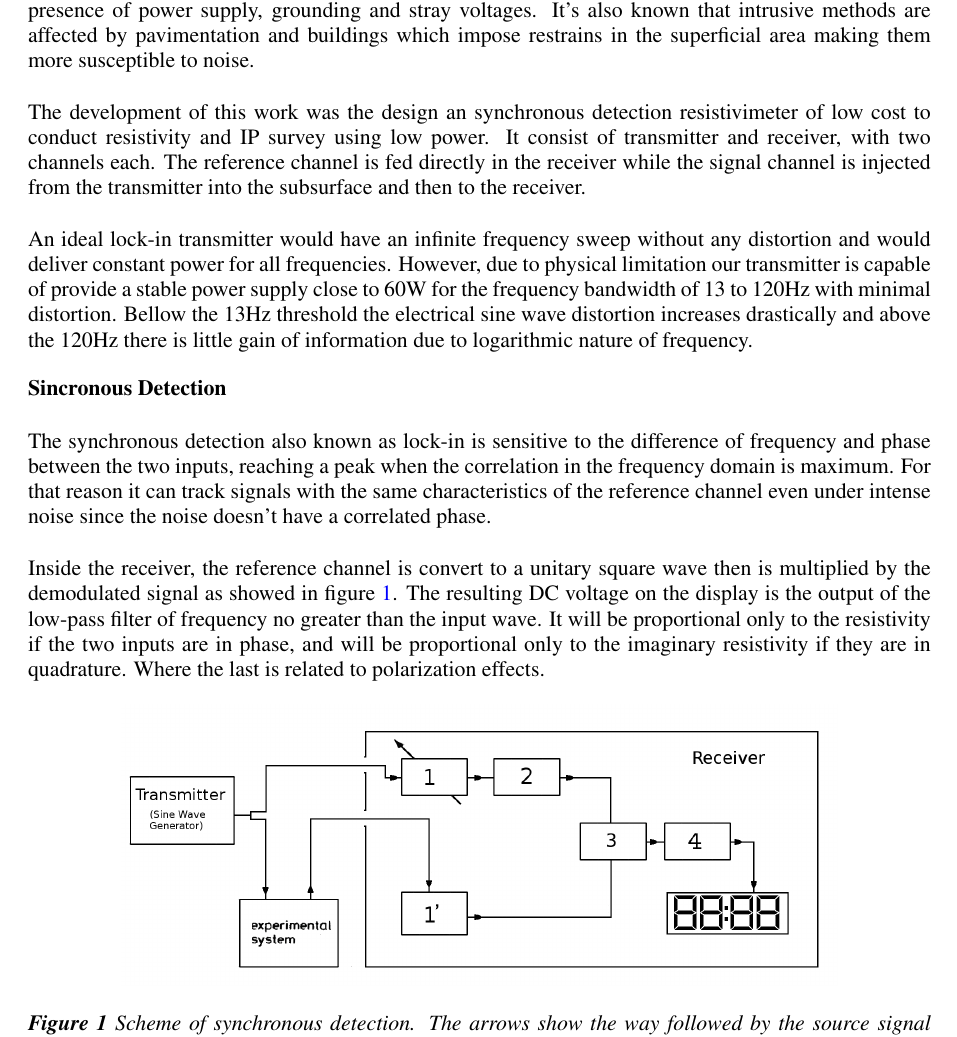
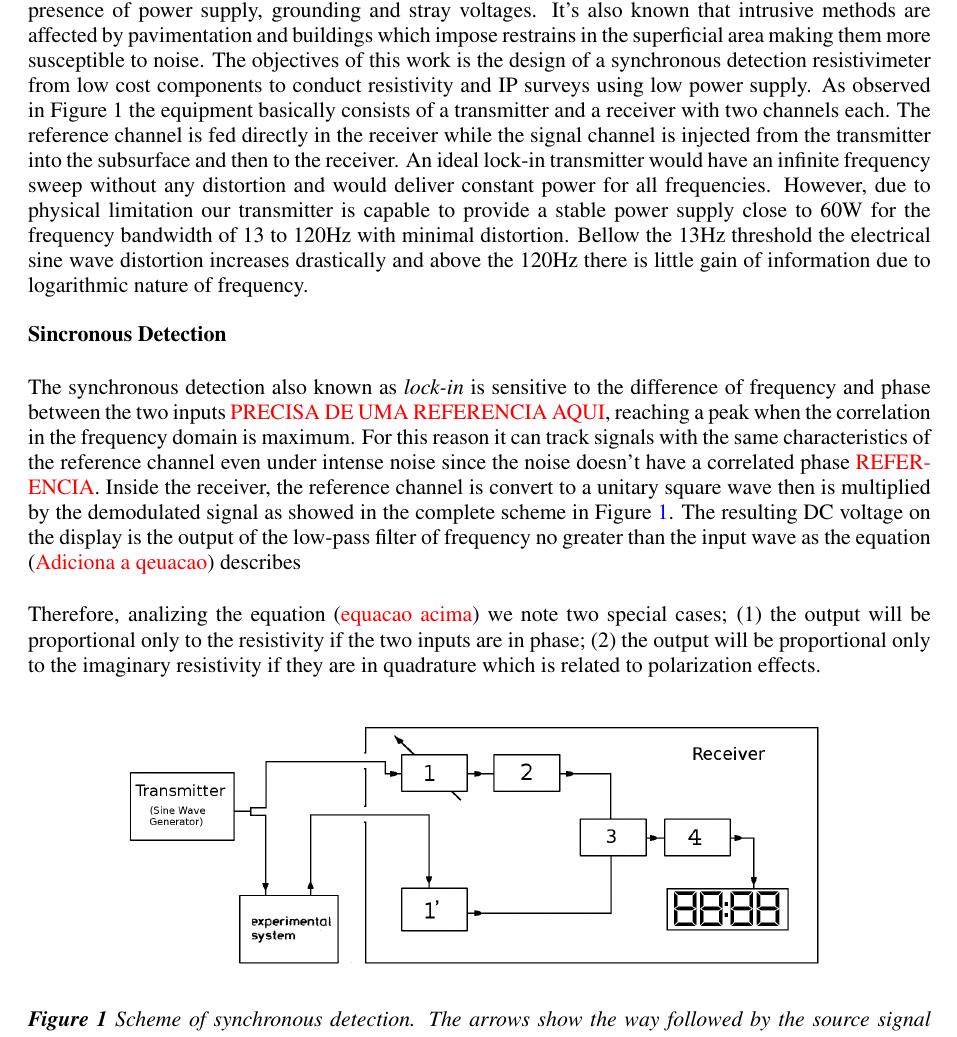
Before and after one commit to wandersoncferreira/abstracts, a LaTeX document (abstract_EAGE.tex): part of page 2 of 4, cut so that both start at the same text. Compiled offline with pdfLaTeX.

Commit message:
correcoes

```diff
--- a/abstract_EAGE.tex
+++ b/abstract_EAGE.tex
@@ -77,76 +73,45 @@ electrical noise.
 
 
 \section{Introduction}
-
-
-% 1) Main objectives
-
-%Our resistivimeter work by
-
-%The synchronous detection method due to it's wide use in amplification and recovery of signals more than two orders smaller than surrounding noise, this allow to greatly reduced the input power of the system. In order to achieve a signal with minimal distortion while keeping the low cost of development and maintenance.
-
-% 2-a) What problems are the authors trying to solve?
-% 2-b) Why is it important?
-% 4) What techniques or tools do the author offer to solve the problems?
-% 5)Are there any theoretical problems, practical difficulties, overlooked influences of evolving technology?
-
-% 3) What are they not trying to solve?
-% 6) What are the main contributions of the paper?
-
-
-
-Urban regions are characterized by a high noise content to
-the geoelectrical methods mainly due to presence of power supply, grounding and stray voltages. It's
-also known that intrusive methods are affected by
-pavimentation and buildings which impose restrains in the
-superficial area making them more susceptible to noise.
-%We design and build a resistivimeter The transmitter
-%generate a senoidal wave which is sent directly to the
-%receiver while is also sent across the earth to the
-%receiver. Inside the receiver the signals are multiplied
-%together and then filtered by a low-pass filter.
-
-%% Falar do que foi feito e por que.
-%% re-fazer
-The development of this work was the design an synchronous detection resistivimeter
-of low cost to conduct resistivity and IP survey using low power.
-It consist of transmitter and receiver, with two channels each.
-The reference channel is fed
-directly in the receiver while the signal channel is
-injected from the transmitter into the subsurface and then
-to the receiver.
-
-%% teoria do lock-in aqui.
-An ideal lock-in transmitter would have an infinite
-frequency sweep without any distortion and would deliver
+Urban regions are characterized by a high noise content to the
+geoelectrical methods mainly due to presence of power supply,
+grounding and stray voltages. It's also known that intrusive methods
+are affected by pavimentation and buildings which impose restrains in
+the superficial area making them more susceptible to noise. The
+objectives of this work is the design of a synchronous detection
+resistivimeter from low cost components to conduct resistivity and IP
+surveys using low power supply.  As observed in Figure 1 the equipment
+basically consists of a transmitter and a receiver with two channels
+each. The reference channel is fed directly in the receiver while the
+signal channel is injected from the transmitter into the subsurface
+and then to the receiver. An ideal lock-in transmitter would have an
+infinite frequency sweep without any distortion and would deliver
 constant power for all frequencies. However, due to physical
-limitation our transmitter is capable of provide a stable
-power supply close to 60W for the frequency bandwidth of 13
-to 120Hz with minimal distortion.  Bellow the 13Hz threshold
-the electrical sine wave distortion increases drastically and
-above the 120Hz there is little gain of information due to
-logarithmic nature of frequency.
-
-
-%% Usar um esquema aqui para explicar o que tem abaixo. Vale
-%a pena.
+limitation our transmitter is capable to provide a stable power supply
+close to 60W for the frequency bandwidth of 13 to 120Hz with minimal
+distortion.  Bellow the 13Hz threshold the electrical sine wave
+distortion increases drastically and above the 120Hz there is little
+gain of information due to logarithmic nature of frequency.
 
 \section{Sincronous Detection}
+The synchronous detection also known as \textit{lock-in} is sensitive
+to the difference of frequency and phase between the two inputs
+\att{PRECISA DE UMA REFERENCIA AQUI}, reaching a peak when the
+correlation in the frequency domain is maximum. For this reason it can
+track signals with the same characteristics of the reference channel
+even under intense noise since the noise doesn't have a correlated
+phase \att{REFERENCIA}. Inside the receiver, the reference channel is
+convert to a unitary square wave then is multiplied by the demodulated
+signal as showed in the complete scheme in Figure \ref{f:Lock-in}. The
+resulting DC voltage on the display is the output of the low-pass
+filter of frequency no greater than the input wave as the equation
+(\att{Adiciona a qeuacao}) describes
 
-The synchronous detection also known as lock-in is
-sensitive to the difference of frequency and phase between
-the two inputs, reaching a peak when the correlation in the frequency domain
-is maximum. For that reason it can track signals with
-the same characteristics of the reference channel
-even under intense noise since the noise doesn't have a correlated phase.
-
-
-Inside the receiver, the reference channel is convert to a unitary square wave %
-then is multiplied by the demodulated signal as showed in figure \ref{f:Lock-in}. %na verdade a figura mostra o processo nteiro mais aí não sei como escrever
-The resulting DC voltage on the display is the output of the low-pass filter of frequency
-no greater than the input wave. It will be proportional only to the resistivity if the two
-inputs are in phase, and will be proportional only to the imaginary resistivity if they are in quadrature. Where the
-last is related to polarization effects.
+Therefore, analizing the equation (\att{equacao acima}) we note two
+special cases; (1) the output will be proportional only to the
+resistivity if the two inputs are in phase; (2) the output will be
+proportional only to the imaginary resistivity if they are in
+quadrature which is related to polarization effects.
 
 \begin{figure}[h!]
 	\centering
```
Also changed, not shown: abstract_EAGE.tex (44 more changed lines).
